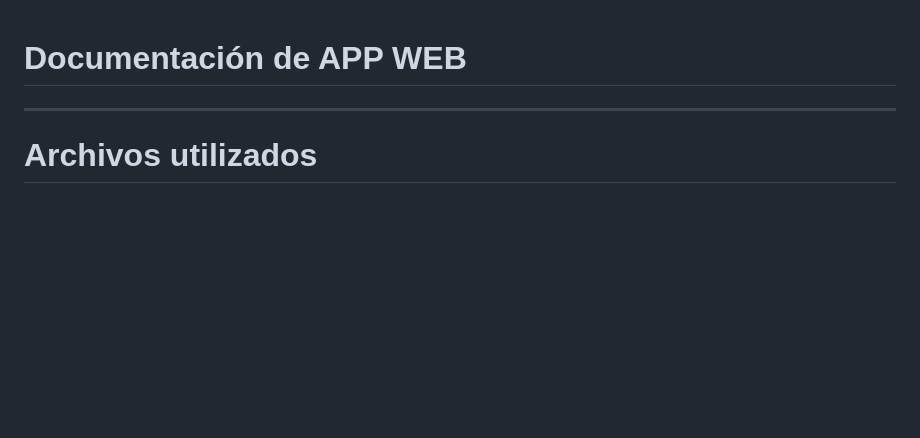
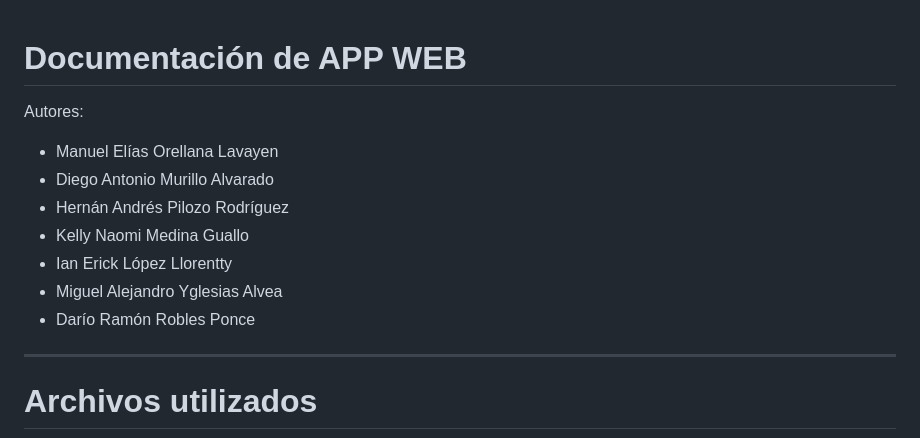
Before and after one commit to Manuel-Orellana/Proyecto-riesgo-Inundaciones-Grupo-B, a Markdown page: Documentación de APP WEB.md, the part around the change. Rendered like a GitHub page; blank space fills up the shorter version.

```diff
--- a/Documentación de APP WEB.md
+++ b/Documentación de APP WEB.md
@@ -1,4 +1,13 @@
 # Documentación de APP WEB
+
+Autores:
+- Manuel Elías Orellana Lavayen
+- Diego Antonio Murillo Alvarado
+- Hernán Andrés Pilozo Rodríguez
+- Kelly Naomi Medina Guallo
+- Ian Erick López Llorentty
+- Miguel Alejandro Yglesias Alvea
+- Darío Ramón Robles Ponce
 
 ---
 
```
